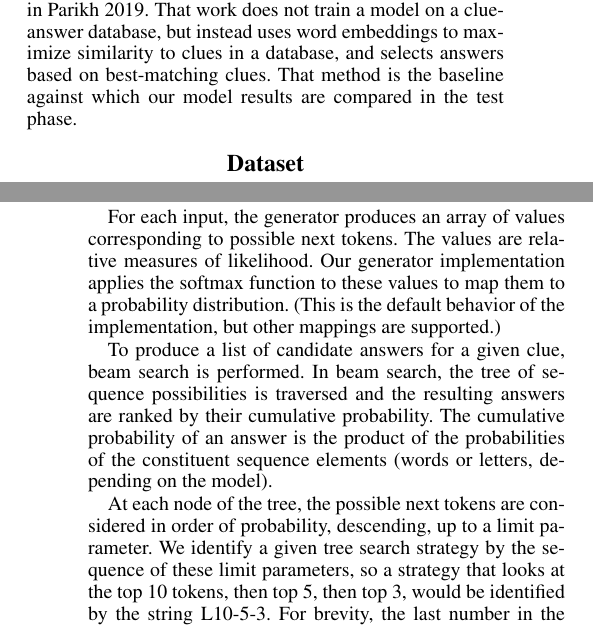
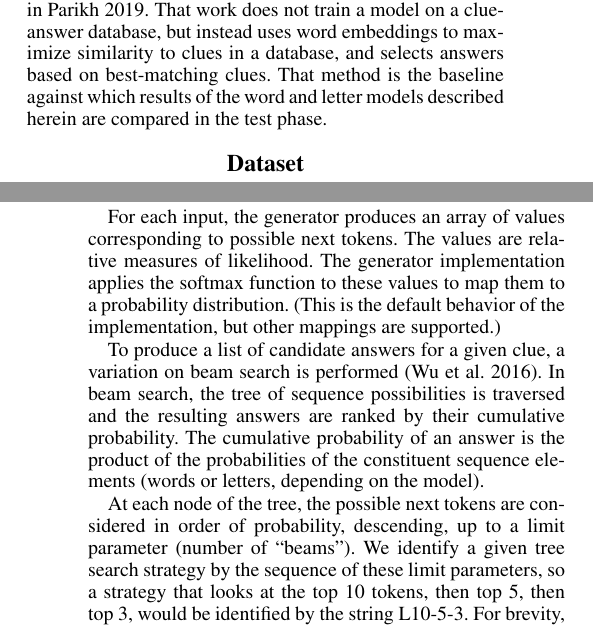
Before and after one commit to mike10004/csgy6953-fp1, a LaTeX paper (report/dlfp-report.tex): two parts of the columns of pages 1 and 3 of 4, joined at a grey line, cut so that both start at the same text. Compiled offline with pdfLaTeX.

Commit message:
cite beam search

```diff
--- a/report/dlfp-report.tex
+++ b/report/dlfp-report.tex
@@ -158,7 +158,7 @@ integrates linguistic analysis (e.g.~morphemes, lexemes, and semantic units).
 A statistical approach to answering clues is implemented in~\citealp{baselinesolver}.
 That work does not train a model on a clue-answer database, but instead uses word embeddings to maximize similarity to
 clues in a database, and selects answers based on best-matching clues.
-That method is the baseline against which our model results are compared in the test phase.
+That method is the baseline against which results of the word and letter models described herein are compared in the test phase.
 
 \begin{figure*}
 \centering
@@ -239,11 +239,16 @@ The reduced-dimensionality model, with 25 million trainable parameters, was sele
 
 Given a sequence-to-sequence transformer model, a sequence generator is the component that accepts as input a source sequence and an empty or partial output sequence and produces the next element of the output sequence. The generator is iteratively applied to produce a complete sequence. For both the word and letter models, the source sequence is a clue. The word model generator produces a sequence of words and the letter model generator produces a sequence of letters.
 
-For each input, the generator produces an array of values corresponding to possible next tokens. The values are relative measures of likelihood. Our generator implementation applies the softmax function to these values to map them to a probability distribution. (This is the default behavior of the implementation, but other mappings are supported.)
+For each input, the generator produces an array of values corresponding to possible next tokens.
+The values are relative measures of likelihood.
+The generator implementation applies the softmax function to these values to map them to a probability distribution.
+(This is the default behavior of the implementation, but other mappings are supported.)
 
-To produce a list of candidate answers for a given clue, beam search is performed. In beam search, the tree of sequence possibilities is traversed and the resulting answers are ranked by their cumulative probability. The cumulative probability of an answer is the product of the probabilities of the constituent sequence elements (words or letters, depending on the model).
+To produce a list of candidate answers for a given clue, a variation on beam search is performed~\cite{wu2016googles}.
+In beam search, the tree of sequence possibilities is traversed and the resulting answers are ranked by their cumulative probability.
+The cumulative probability of an answer is the product of the probabilities of the constituent sequence elements (words or letters, depending on the model).
 
-At each node of the tree, the possible next tokens are considered in order of probability, descending, up to a limit parameter.
+At each node of the tree, the possible next tokens are considered in order of probability, descending, up to a limit parameter (number of ``beams'').
 We identify a given tree search strategy by the sequence of these limit parameters, so a strategy that looks at the top 10 tokens, then top 5, then top 3, would be identified by the string L10-5-3.
 For brevity, the last number in the identifying sequence is assumed for all subsequent decision nodes, so a strategy that considers 2 tokens at every node is identified by the string L2. (Because the sequences the word model may generate are at most one token, only the L100 strategy is evaluated for the word model.)
 
```
Also changed, not shown: report/aaai24.bib (+9 -0 lines).
